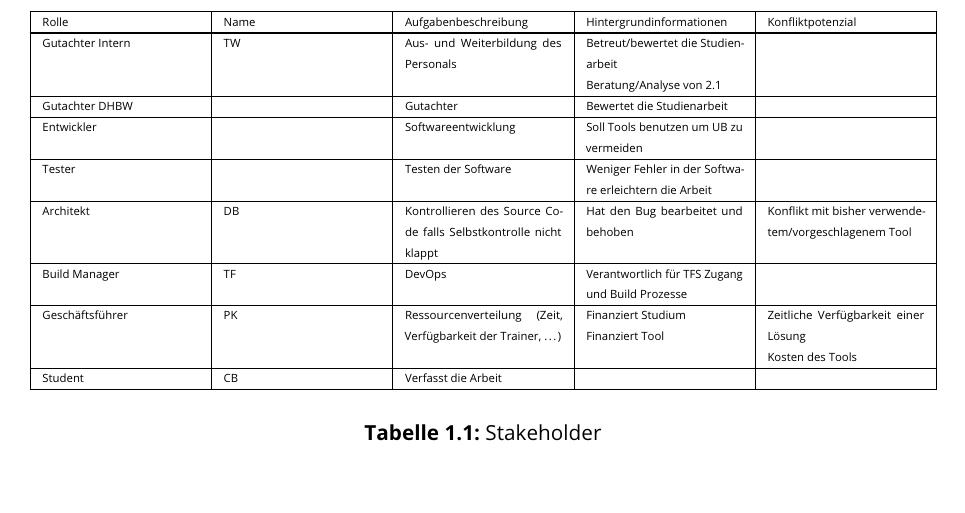
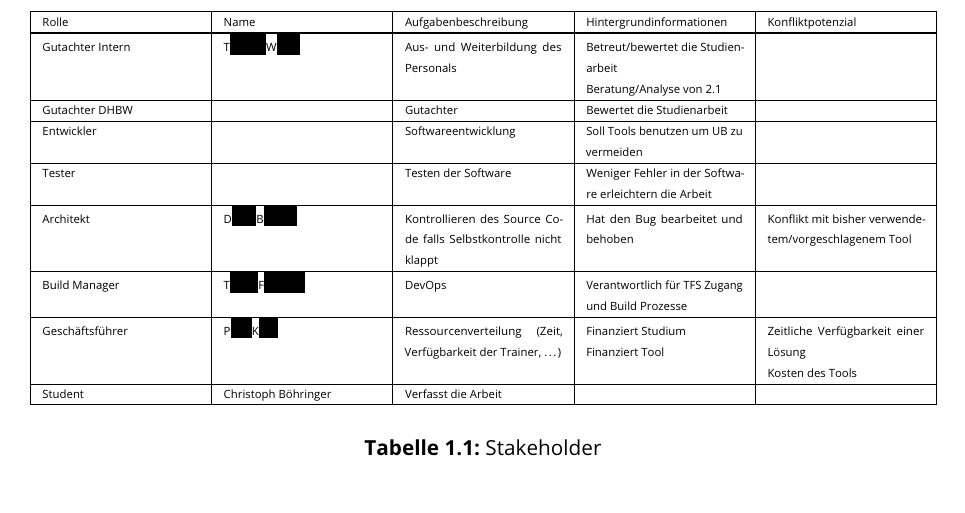
Before and after one commit to Christoph-Mitutoyo/T3000, a LaTeX thesis (Tex/Thesis.tex, which reads Tex/tex/Requirements/Requirements.tex): part of page 13 of 35 before the commit and part of page 13 of 36 after it, cut so that both start at the same text. Compiled offline with pdfLaTeX.

Commit message:
censor names

```diff
--- a/Tex/Thesis.tex
+++ b/Tex/Thesis.tex
@@ -1,10 +1,13 @@
-% Hinweis: Um das finale Dokument zu erstellen, als weitere Option "final" angeben
+% Hinweis: Um das finale Dokument zu erstellen, als weitere Option "final" angeben -> 12pt,final
 % Dies versteckt u.a. TODO-Elemente
-\documentclass[12pt,final]{report}
+\documentclass[12pt]{report}
 %für finale Version
 %documentclass[12pt,final]{report}
 \usepackage{style}
 \usepackage{dhbwTitlepage} % Eigene Titelseite verwenden
+\usepackage{censor}
+% uncomment the following line for intern documents
+% \StopCensoring
 
 %Code-Formatierung
 \usepackage{listings}
--- a/Tex/tex/Requirements/Requirements.tex
+++ b/Tex/tex/Requirements/Requirements.tex
@@ -30,7 +30,7 @@ Stakeholder in der gleichen Firma/Abteilung, weshalb die Spalte \glqq{}Verfügba
             \hline
             \cline{1-5}
             Gutachter Intern
-             & TW
+             & T\censor{homas }W\censor{eller}
              & Aus- und Weiterbildung des Personals
              & Betreut/bewertet die Studienarbeit \newline
             Beratung/Analyse von \ref{sec:windbg}
@@ -59,21 +59,21 @@ Stakeholder in der gleichen Firma/Abteilung, weshalb die Spalte \glqq{}Verfügba
             \\
             \cline{1-5}
             Architekt
-             & DB
+             & D\censor{ieter }B\censor{locher}
              & Kontrollieren des Source Code falls Selbstkontrolle nicht klappt
              & Hat den Bug bearbeitet und behoben
              & Konflikt mit bisher verwendetem/vorgeschlagenem Tool
             \\
             \cline{1-5}
             Build Manager
-             & TF
+             & T\censor{obias }F\censor{riedrich}
              & DevOps
              & Verantwortlich für TFS Zugang und Build Prozesse
              &
             \\
             \cline{1-5}
             Geschäftsführer
-             & PK
+             & P\censor{eter }K\censor{lein}
              & Ressourcenverteilung (Zeit, Verfügbarkeit der Trainer, \dots)
              & Finanziert Studium \newline
             Finanziert Tool
@@ -82,7 +82,7 @@ Stakeholder in der gleichen Firma/Abteilung, weshalb die Spalte \glqq{}Verfügba
             \\
             \cline{1-5}
             Student
-             & CB
+             & Christoph Böhringer
              & Verfasst die Arbeit
              &
              &
```
